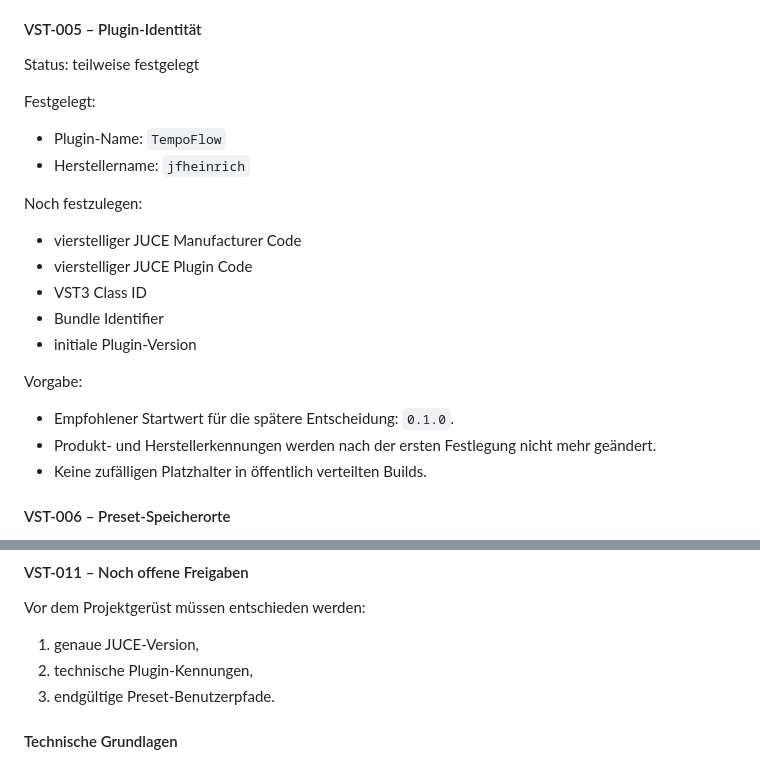
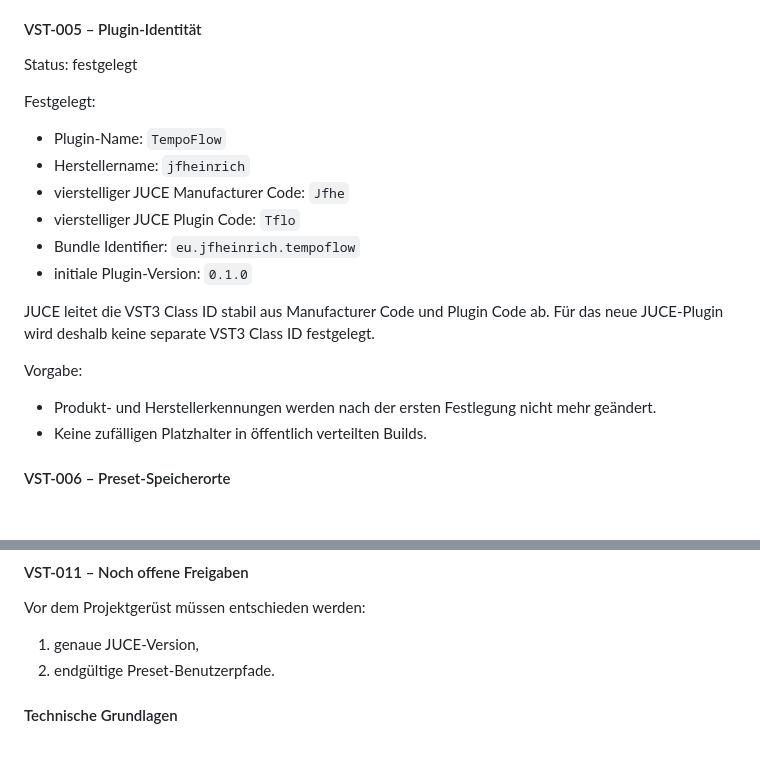
Before and after one commit to jfheinrich-eu/tempoflow, a Markdown page: PROJECT_KICKOFF.md, 2 parts joined by grey strips. GitHub-like rendering; blank space fills up the shorter version.

Commit message:
Finalize JUCE plugin identity details

```diff
--- a/PROJECT_KICKOFF.md
+++ b/PROJECT_KICKOFF.md
@@ -442,24 +442,21 @@ Lizenzmodell: festgelegt
 
 #### VST-005 – Plugin-Identität
 
-Status: teilweise festgelegt
+Status: festgelegt
 
 Festgelegt:
 
 - Plugin-Name: `TempoFlow`
 - Herstellername: `jfheinrich`
+- vierstelliger JUCE Manufacturer Code: `Jfhe`
+- vierstelliger JUCE Plugin Code: `Tflo`
+- Bundle Identifier: `eu.jfheinrich.tempoflow`
+- initiale Plugin-Version: `0.1.0`
 
-Noch festzulegen:
-
-- vierstelliger JUCE Manufacturer Code
-- vierstelliger JUCE Plugin Code
-- VST3 Class ID
-- Bundle Identifier
-- initiale Plugin-Version
+JUCE leitet die VST3 Class ID stabil aus Manufacturer Code und Plugin Code ab. Für das neue JUCE-Plugin wird deshalb keine separate VST3 Class ID festgelegt.
 
 Vorgabe:
 
-- Empfohlener Startwert für die spätere Entscheidung: `0.1.0`.
 - Produkt- und Herstellerkennungen werden nach der ersten Festlegung nicht mehr geändert.
 - Keine zufälligen Platzhalter in öffentlich verteilten Builds.
 
@@ -554,8 +551,7 @@ Alle Unit Tests, Plugin-Builds, Validator-Läufe und Cubase-Integrationstests we
 Vor dem Projektgerüst müssen entschieden werden:
 
 1. genaue JUCE-Version,
-2. technische Plugin-Kennungen,
-3. endgültige Preset-Benutzerpfade.
+2. endgültige Preset-Benutzerpfade.
 
 #### Technische Grundlagen
 
```
